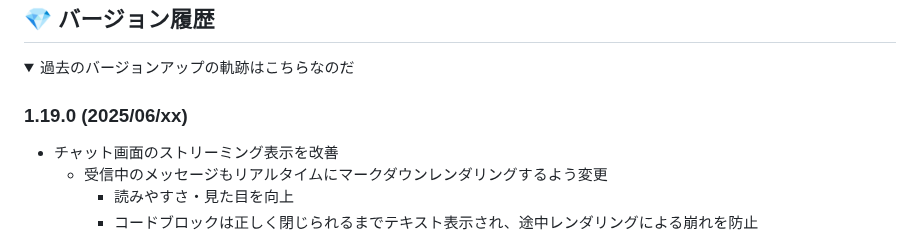
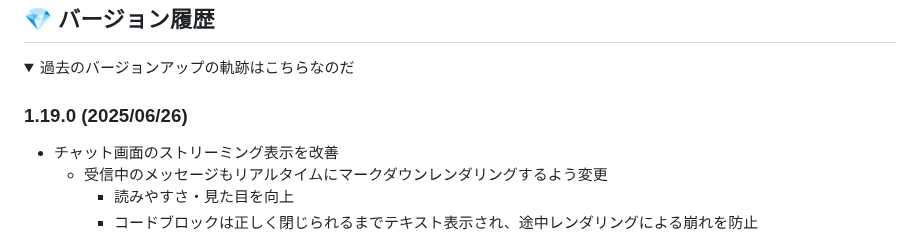
Before and after one commit to led-mirage/ZundaGPT2, a Markdown page: Readme.md, the part around the change. Rendered like a GitHub page; folded sections open.

```diff
--- a/Readme.md
+++ b/Readme.md
@@ -411,7 +411,7 @@ VirusTotalでの[チェック結果](https://www.virustotal.com/gui/file/4836b57
 
 <details><summary>過去のバージョンアップの軌跡はこちらなのだ</summary>
 
-### 1.19.0 (2025/06/xx)
+### 1.19.0 (2025/06/26)
 
 - チャット画面のストリーミング表示を改善
   - 受信中のメッセージもリアルタイムにマークダウンレンダリングするよう変更
```
